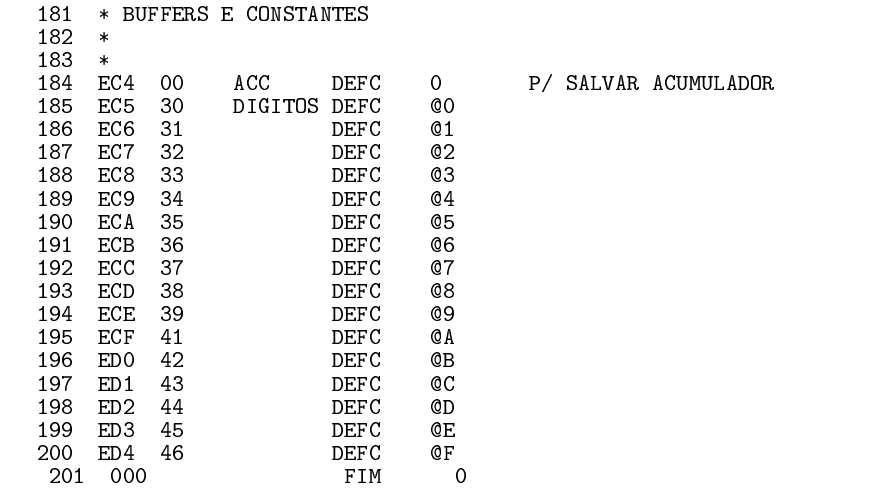
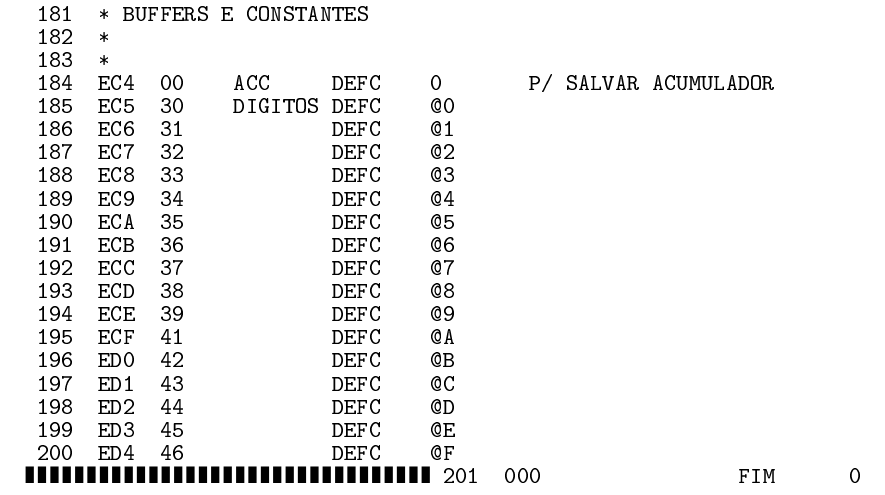
Before and after one commit to PeterLemon/LaTeX, a LaTeX document (Montador Do Patinho Feio Julho 1977/Montador Do Patinho Feio Julho 1977.tex): part of page 21 of 24, cut so that both start at the same text. The pictures show the PDF file Montador Do Patinho Feio Julho 1977/Montador Do Patinho Feio Julho 1977.pdf that the author committed with the source.

Commit message:
Patinho Feio (Update)

```diff
--- a/Montador Do Patinho Feio Julho 1977/Montador Do Patinho Feio Julho 1977.tex
+++ b/Montador Do Patinho Feio Julho 1977/Montador Do Patinho Feio Julho 1977.tex
@@ -30,6 +30,8 @@
 
 \usepackage{epic}
 \usepackage{curves}
+
+\usepackage{pifont}
 
 \frenchspacing
 
@@ -1100,7 +1102,7 @@ ARA \ EB8\\
 \phantom \ 198 \ ED2 \ 44 \ \ \ \ \ \ \ \ \ \ \ DEFC \ \ \ @D\\
 \phantom \ 199 \ ED3 \ 45 \ \ \ \ \ \ \ \ \ \ \ DEFC \ \ \ @E\\
 \phantom \ 200 \ ED4 \ 46 \ \ \ \ \ \ \ \ \ \ \ DEFC \ \ \ @F\\
-\phantom \ ▊▊▊▊▊▊▊▊▊▊▊▊▊▊▊▊▊▊▊▊▊▊▊▊▊▊▊▊▊▊▊▊▊ 201 \ 000 \ \ \ \ \ \ \ \ \ \ \ \ \ \ \ FIM \ \ \ \ \ 0
+\ding{122}\hskip 0.05em\hskip 0.05em\ding{122}\hskip 0.05em\hskip 0.05em\ding{122}\hskip 0.05em\hskip 0.05em\ding{122}\hskip 0.05em\hskip 0.05em\ding{122}\hskip 0.05em\hskip 0.05em\ding{122}\hskip 0.05em\hskip 0.05em\ding{122}\hskip 0.05em\hskip 0.05em\ding{122}\hskip 0.05em\hskip 0.05em\ding{122}\hskip 0.05em\hskip 0.05em\ding{122}\hskip 0.05em\hskip 0.05em\ding{122}\hskip 0.05em\hskip 0.05em\ding{122}\hskip 0.05em\hskip 0.05em\ding{122}\hskip 0.05em\hskip 0.05em\ding{122}\hskip 0.05em\hskip 0.05em\ding{122}\hskip 0.05em\hskip 0.05em\ding{122}\hskip 0.05em\hskip 0.05em\ding{122}\hskip 0.05em\hskip 0.05em\ding{122}\hskip 0.05em\hskip 0.05em\ding{122}\hskip 0.05em\hskip 0.05em\ding{122}\hskip 0.05em\hskip 0.05em\ding{122}\hskip 0.05em\hskip 0.05em\ding{122}\hskip 0.05em\hskip 0.05em\ding{122}\hskip 0.05em\hskip 0.05em\ding{122}\hskip 0.05em\hskip 0.05em\ding{122}\hskip 0.05em\hskip 0.05em\ding{122}\hskip 0.05em\hskip 0.05em\ding{122}\hskip 0.05em\hskip 0.05em\ding{122}\hskip 0.05em\hskip 0.05em\ding{122}\hskip 0.05em\hskip 0.05em\ding{122}\hskip 0.05em\hskip 0.05em\ding{122}\hskip 0.05em\hskip 0.05em\ding{122}\hskip 0.05em\hskip 0.05em\ding{122} 201 \ 000 \ \ \ \ \ \ \ \ \ \ \ \ \ \ \ FIM \ \ \ \ \ 0
 
 \newpage
 
```
Also changed, not shown: Montador Do Patinho Feio Julho 1977/Montador Do Patinho Feio Julho 1977.pdf, Montador Do Patinho Feio Julho 1977/Montador Do Patinho Feio Julho 1977.tex (2 more changed lines).
